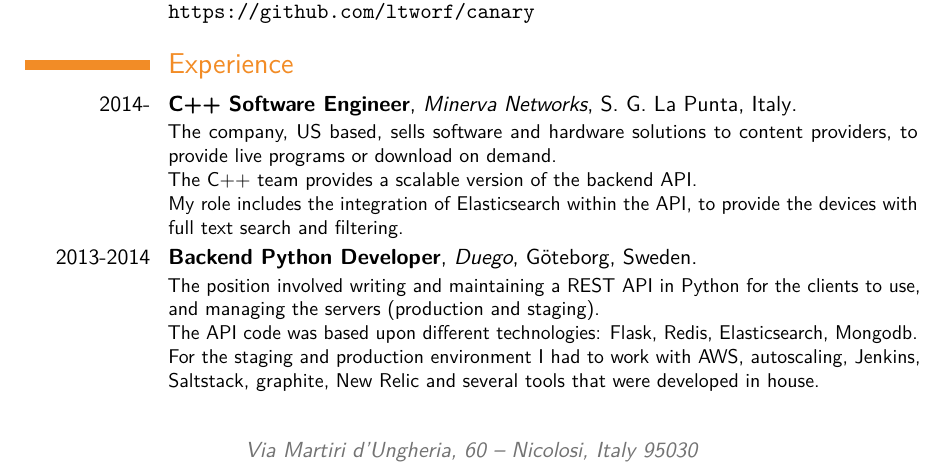
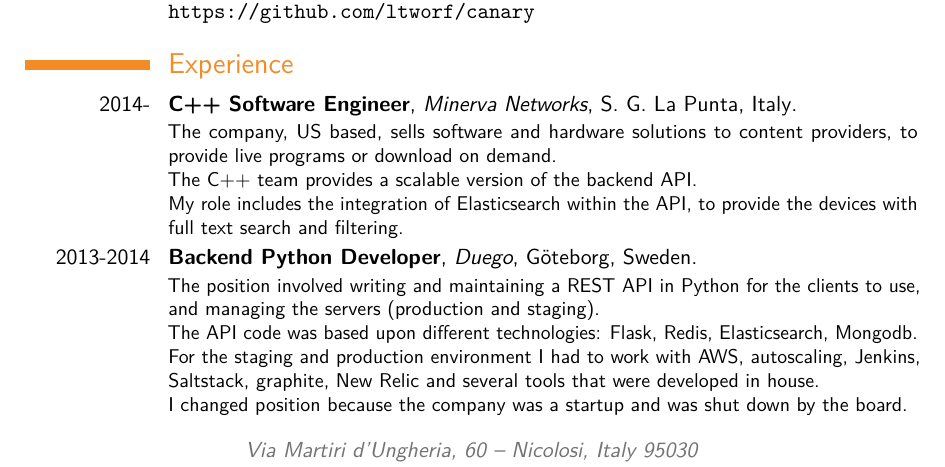
Before and after one commit to ltworf/ltworf, a LaTeX CV (cv/cv.tex): part of page 2 of 3, cut so that both start at the same text. Compiled offline with pdfLaTeX.

Commit message:
Added why i changed job

```diff
--- a/cv/cv.tex
+++ b/cv/cv.tex
@@ -159,6 +159,8 @@
         The API code was based upon different technologies: Flask, Redis, Elasticsearch, Mongodb.
         \newline
         For the staging and production environment I had to work with AWS, autoscaling, Jenkins, Saltstack, graphite, New Relic and several tools that were developed in house.
+        \newline
+        I changed position because the company was a startup and was shut down by the board.
     }
 
 \cventry{2007-2012}
```
